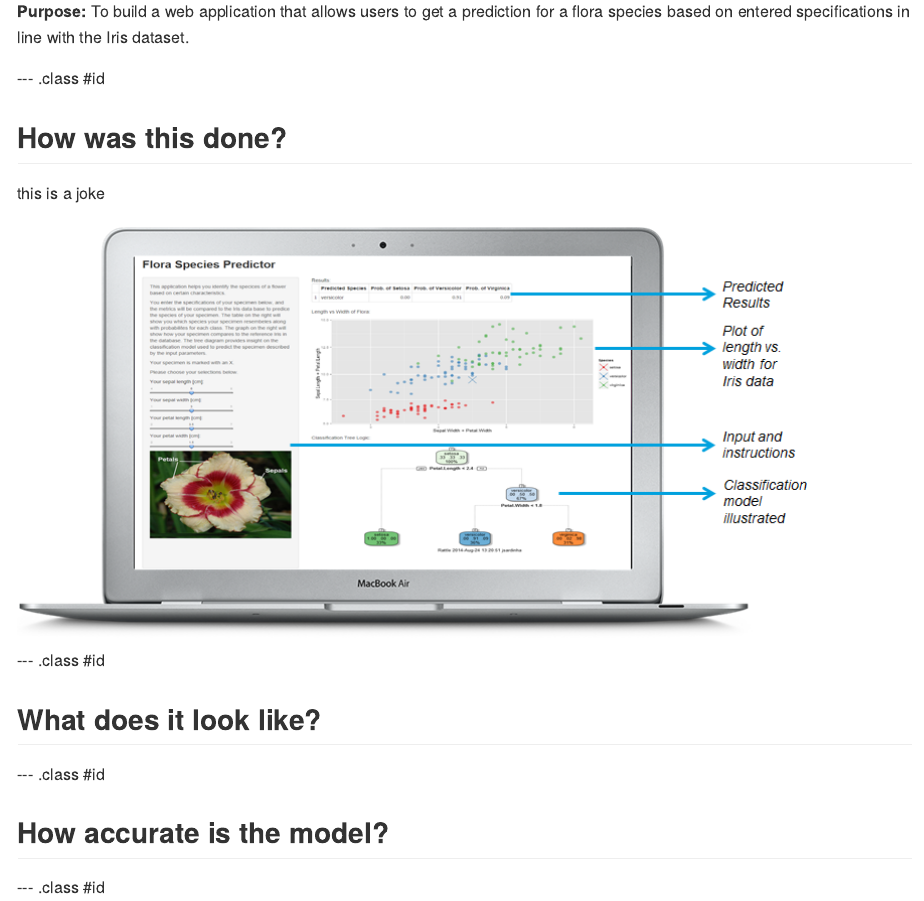
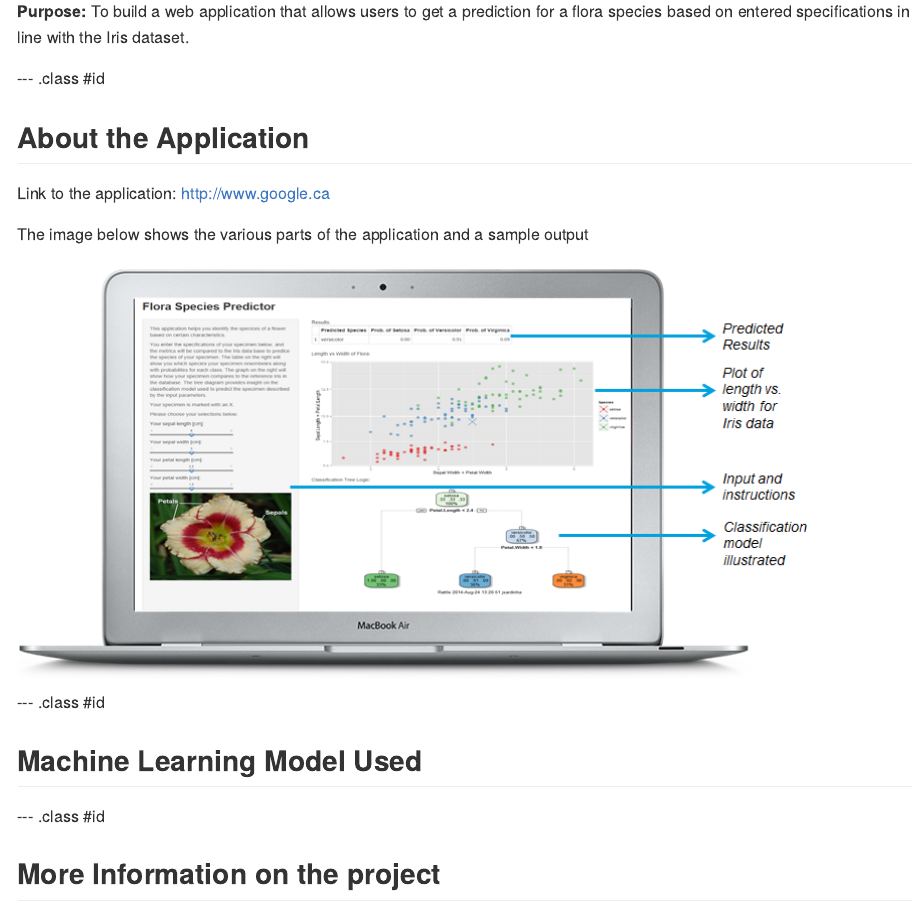
Before and after one commit to jovsa/developing-data-products-peer-assesment, an R Markdown document (Presentation_FloraSpeciesPredictor/index.Rmd): the page in a window 1100 px wide, from 280 px down. The pictures show the output file Presentation_FloraSpeciesPredictor/index.md that the author committed with the source, drawn offline in the style of GitHub.

Commit message:
Changes to the presentation

```diff
--- a/Presentation_FloraSpeciesPredictor/index.Rmd
+++ b/Presentation_FloraSpeciesPredictor/index.Rmd
@@ -24,20 +24,22 @@ To build a web application that allows users to get a prediction for a flora spe
 
 --- .class #id
 
-## How was this done?
+## About the Application
 
-this is a joke
+Link to the application: http://www.google.ca
+
+The image below shows the various parts of the application and a sample output
 
 <img src="assets/img/ApplicationScreenshot2.png"/>
 
 
 --- .class #id
 
-## What does it look like?
+## Machine Learning Model Used
+
+
 
 --- .class #id
 
 
-## How accurate is the model?
-
---- .class #id
+## More Information on the project
```
Also changed, not shown: Presentation_FloraSpeciesPredictor/index.html, Presentation_FloraSpeciesPredictor/index.md.
